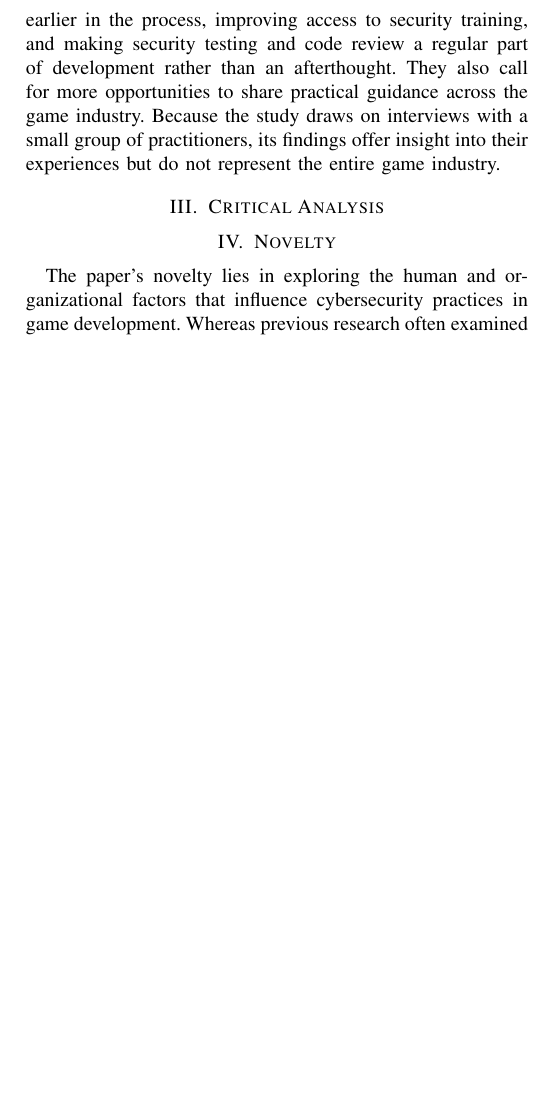
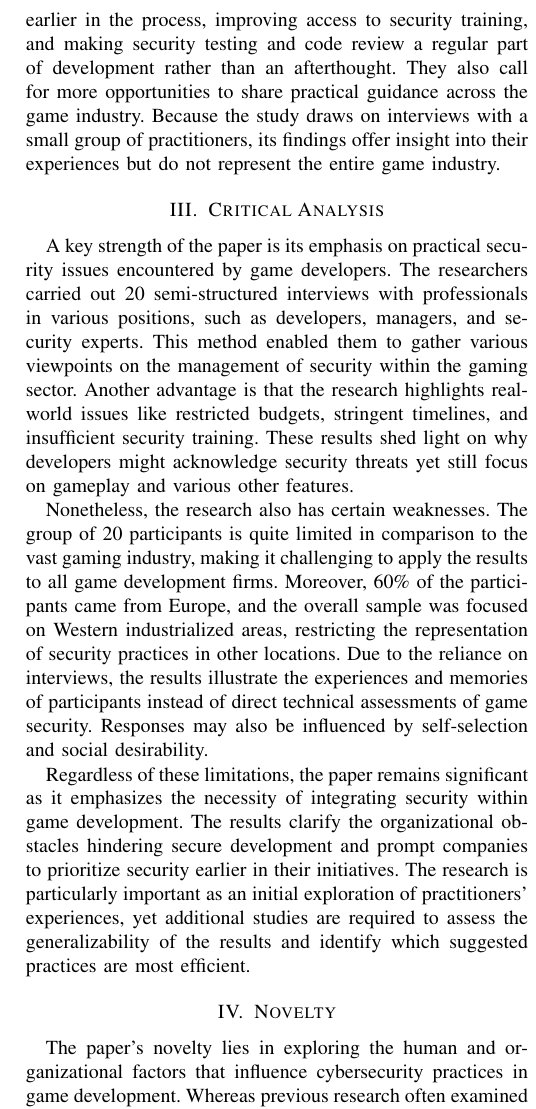
Before and after one commit to JosethValdez/CS-5375-ResearchPaperReview, a LaTeX paper (Research Paper Review.tex): part of one column of page 2 of 2 before the commit and part of one column of page 2 of 3 after it, cut so that both start at the same text, the shorter picture padded with empty space. Compiled offline with pdfLaTeX.

Commit message:
Added critical analysis section.

```diff
--- a/Research Paper Review.tex
+++ b/Research Paper Review.tex
@@ -82,7 +82,11 @@ The security concerns varied by game type, which suggests teams were responding
 Since the study found that security was often skipped during early development and expertise was hard to access, the authors recommend bringing security into design and planning earlier in the process, improving access to security training, and making security testing and code review a regular part of development rather than an afterthought. They also call for more opportunities to share practical guidance across the game industry. Because the study draws on interviews with a small group of practitioners, its findings offer insight into their experiences but do not represent the entire game industry.
 
 \section{Critical Analysis}
+A key strength of the paper is its emphasis on practical security issues encountered by game developers. The researchers carried out 20 semi-structured interviews with professionals in various positions, such as developers, managers, and security experts. This method enabled them to gather various viewpoints on the management of security within the gaming sector. Another advantage is that the research highlights real-world issues like restricted budgets, stringent timelines, and insufficient security training. These results shed light on why developers might acknowledge security threats yet still focus on gameplay and various other features.
 
+Nonetheless, the research also has certain weaknesses. The group of 20 participants is quite limited in comparison to the vast gaming industry, making it challenging to apply the results to all game development firms. Moreover, 60\% of the participants came from Europe, and the overall sample was focused on Western industrialized areas, restricting the representation of security practices in other locations. Due to the reliance on interviews, the results illustrate the experiences and memories of participants instead of direct technical assessments of game security. Responses may also be influenced by self-selection and social desirability.
+
+Regardless of these limitations, the paper remains significant as it emphasizes the necessity of integrating security within game development. The results clarify the organizational obstacles hindering secure development and prompt companies to prioritize security earlier in their initiatives. The research is particularly important as an initial exploration of practitioners' experiences, yet additional studies are required to assess the generalizability of the results and identify which suggested practices are most efficient.
 
 \section{Novelty}
 The paper’s novelty lies in exploring the human and organizational factors that influence cybersecurity practices in game development. Whereas previous research often examined specific technical security issues, such as cheating or network attacks, this study gathers firsthand accounts through 20 semi-structured interviews with industry stakeholders, including developers, freelancers, managers, and publishers. This approach reveals different perspectives on cybersecurity priorities, awareness, and practices within game development. It explores the real-world challenges companies face, such as time and budget constraints, gaps in security knowledge, and legal requirements. The contribution extends beyond identifying technical weaknesses and threats: it helps explain why security can receive low priority even when its importance is recognized.
```
